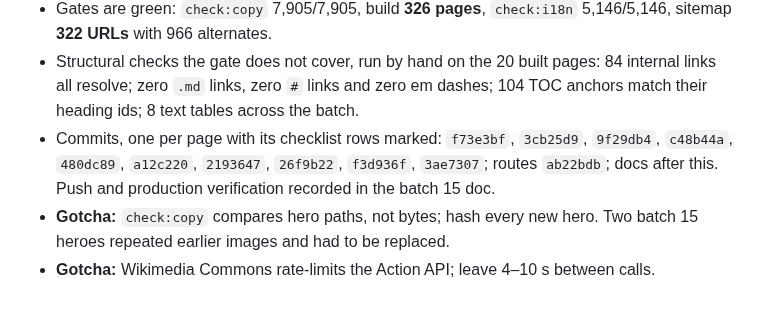
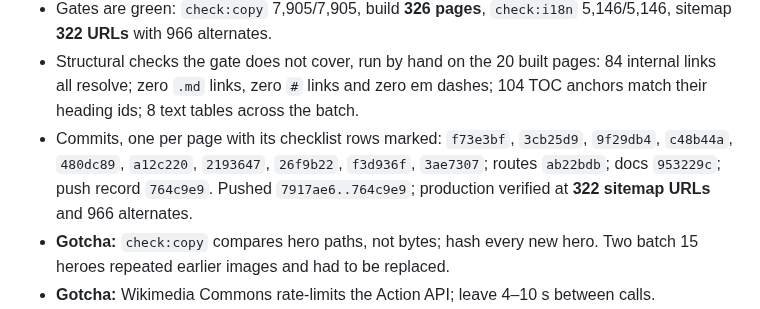
Before and after one commit to Yvesdefaria/GymLab-Web, a Markdown page: odd/tasks/content-library-session.md, the part around the change. GitHub-like rendering.

Commit message:
docs: complete the batch 15 handoff

```diff
--- a/odd/tasks/content-library-session.md
+++ b/odd/tasks/content-library-session.md
@@ -114,8 +114,9 @@ Start the dev server with `npm run dev` for local review.
   resolve; zero `.md` links, zero `#` links and zero em dashes; 104 TOC anchors match their heading
   ids; 8 text tables across the batch.
 - Commits, one per page with its checklist rows marked: `f73e3bf`, `3cb25d9`, `9f29db4`, `c48b44a`,
-  `480dc89`, `a12c220`, `2193647`, `26f9b22`, `f3d936f`, `3ae7307`; routes `ab22bdb`; docs after
-  this. Push and production verification recorded in the batch 15 doc.
+  `480dc89`, `a12c220`, `2193647`, `26f9b22`, `f3d936f`, `3ae7307`; routes `ab22bdb`; docs
+  `953229c`; push record `764c9e9`. Pushed `7917ae6..764c9e9`; production verified at **322 sitemap
+  URLs** and 966 alternates.
 - **Gotcha:** `check:copy` compares hero paths, not bytes; hash every new hero. Two batch 15 heroes
   repeated earlier images and had to be replaced.
 - **Gotcha:** Wikimedia Commons rate-limits the Action API; leave 4–10 s between calls.
```
